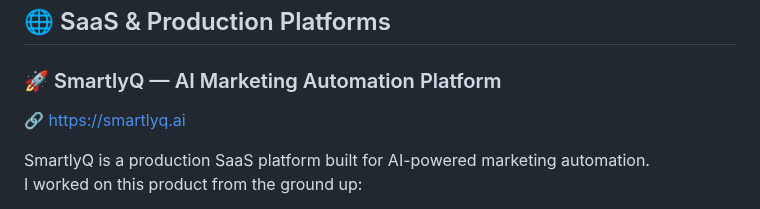
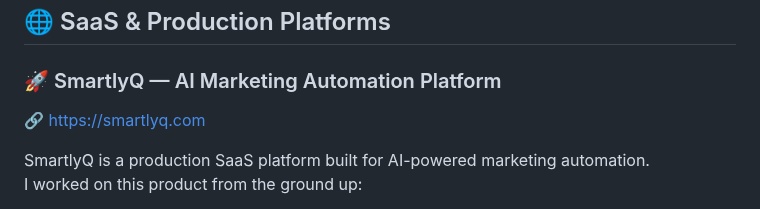
Before and after one commit to bilalmohib/bilalmohib, a Markdown page: README.md, the part around the change. GitHub-like rendering.

```diff
--- a/README.md
+++ b/README.md
@@ -15,7 +15,7 @@ I avoid “prompt and polish” development. I use modern tools to move faster w
 ## 🌐 SaaS & Production Platforms
 
 ### 🚀 SmartlyQ — AI Marketing Automation Platform
-🔗 https://smartlyq.ai
+🔗 https://smartlyq.com
 
 SmartlyQ is a production SaaS platform built for AI-powered marketing automation.
 I worked on this product from the ground up:
```
